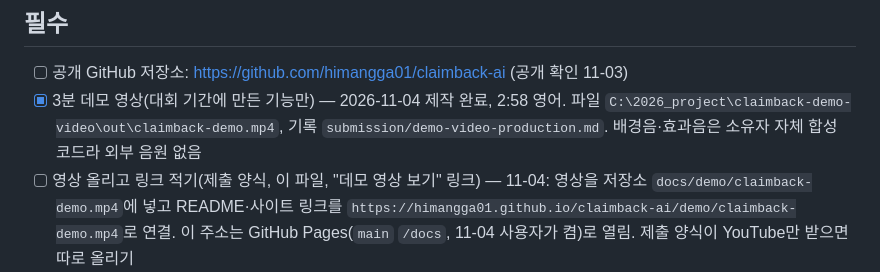
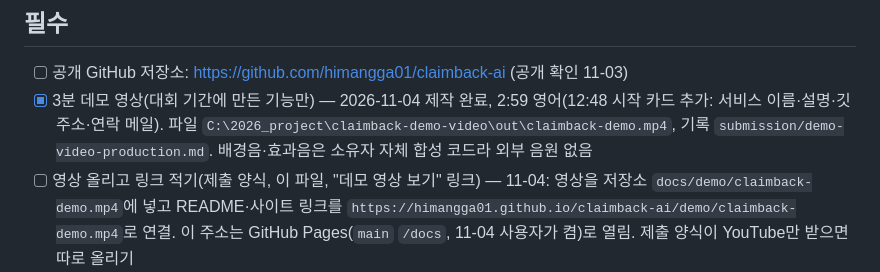
Before and after one commit to himangga01/claimback-ai, a Markdown page: submission/submission-notes.md, the part around the change. Rendered like a GitHub page.

```diff
--- a/submission/submission-notes.md
+++ b/submission/submission-notes.md
@@ -7,7 +7,7 @@
 ## 필수
 
 - [ ] 공개 GitHub 저장소: https://github.com/himangga01/claimback-ai (공개 확인 11-03)
-- [x] 3분 데모 영상(대회 기간에 만든 기능만) — 2026-11-04 제작 완료, 2:58 영어. 파일 `C:\2026_project\claimback-demo-video\out\claimback-demo.mp4`, 기록 `submission/demo-video-production.md`. 배경음·효과음은 소유자 자체 합성 코드라 외부 음원 없음
+- [x] 3분 데모 영상(대회 기간에 만든 기능만) — 2026-11-04 제작 완료, 2:59 영어(12:48 시작 카드 추가: 서비스 이름·설명·깃 주소·연락 메일). 파일 `C:\2026_project\claimback-demo-video\out\claimback-demo.mp4`, 기록 `submission/demo-video-production.md`. 배경음·효과음은 소유자 자체 합성 코드라 외부 음원 없음
 - [ ] 영상 올리고 링크 적기(제출 양식, 이 파일, "데모 영상 보기" 링크) — 11-04: 영상을 저장소 `docs/demo/claimback-demo.mp4`에 넣고 README·사이트 링크를 `https://himangga01.github.io/claimback-ai/demo/claimback-demo.mp4`로 연결. 이 주소는 GitHub Pages(`main` `/docs`, 11-04 사용자가 켬)로 열림. 제출 양식이 YouTube만 받으면 따로 올리기
 - [ ] 제출 양식(질문이 많음, 일찍 작성)
 - [ ] 참여자 명단
```
Also changed, not shown: README.md (+3 -3 lines), submission/demo-video-production.md (+26 -3 lines), assets/demo/demo-poster.jpg, 3 other files.
